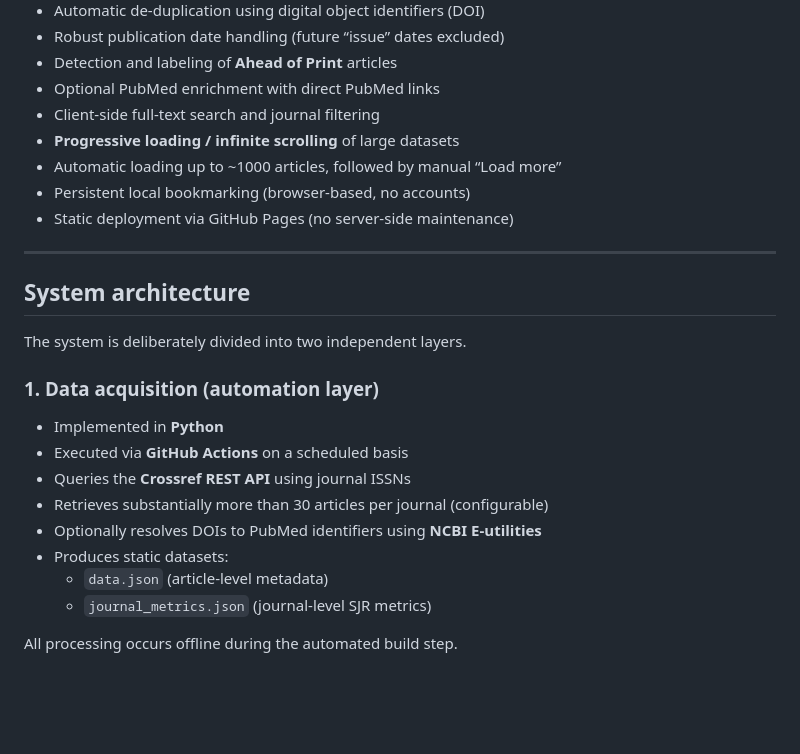
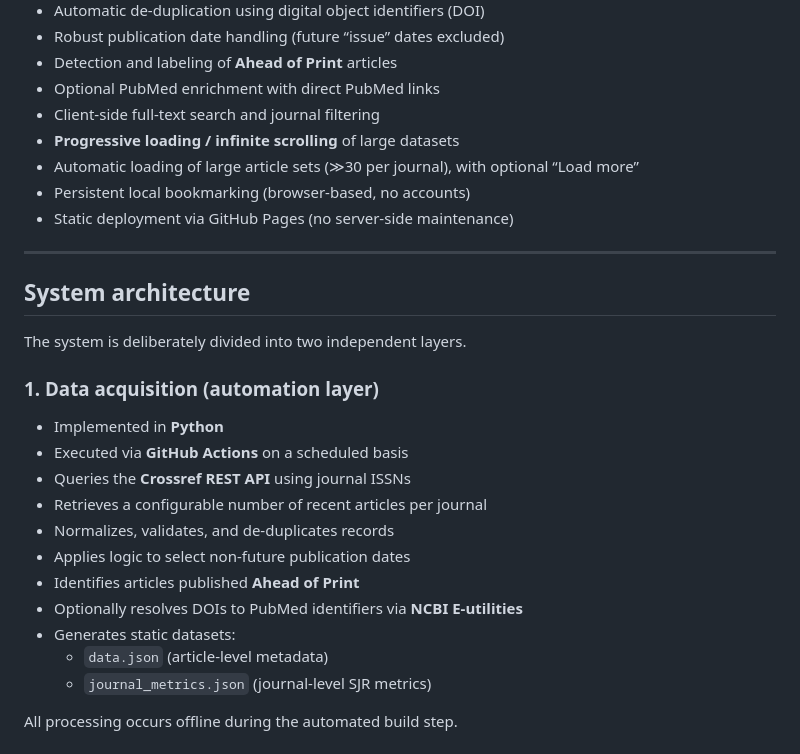
Before and after one commit to HelenoPaiva/AnesthesiaTOC, a Markdown page: README.md, the part around one of its changes. Rendered like a GitHub page; blank space fills up the shorter version.

```diff
--- a/README.md
+++ b/README.md
@@ -40,7 +38,7 @@ The dashboard relies exclusively on **open scholarly metadata infrastructures**
 - Optional PubMed enrichment with direct PubMed links
 - Client-side full-text search and journal filtering
 - **Progressive loading / infinite scrolling** of large datasets
-- Automatic loading up to ~1000 articles, followed by manual “Load more”
+- Automatic loading of large article sets (≫30 per journal), with optional “Load more”
 - Persistent local bookmarking (browser-based, no accounts)
 - Static deployment via GitHub Pages (no server-side maintenance)
 
@@ -55,9 +53,12 @@ The system is deliberately divided into two independent layers.
 - Implemented in **Python**
 - Executed via **GitHub Actions** on a scheduled basis
 - Queries the **Crossref REST API** using journal ISSNs
-- Retrieves substantially more than 30 articles per journal (configurable)
-- Optionally resolves DOIs to PubMed identifiers using **NCBI E-utilities**
-- Produces static datasets:
+- Retrieves a configurable number of recent articles per journal
+- Normalizes, validates, and de-duplicates records
+- Applies logic to select non-future publication dates
+- Identifies articles published **Ahead of Print**
+- Optionally resolves DOIs to PubMed identifiers via **NCBI E-utilities**
+- Generates static datasets:
   - `data.json` (article-level metadata)
   - `journal_metrics.json` (journal-level SJR metrics)
 
```
Also changed, not shown: other parts of README.md (+25 -17 lines).
